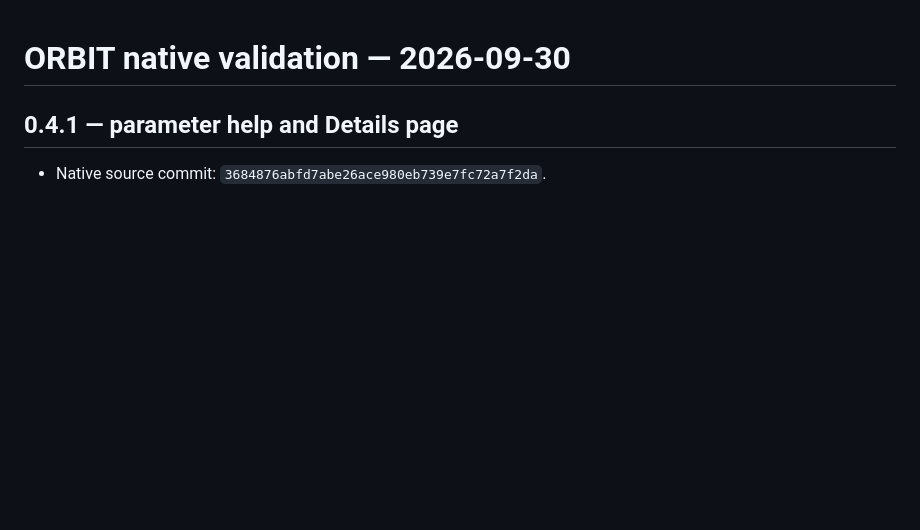
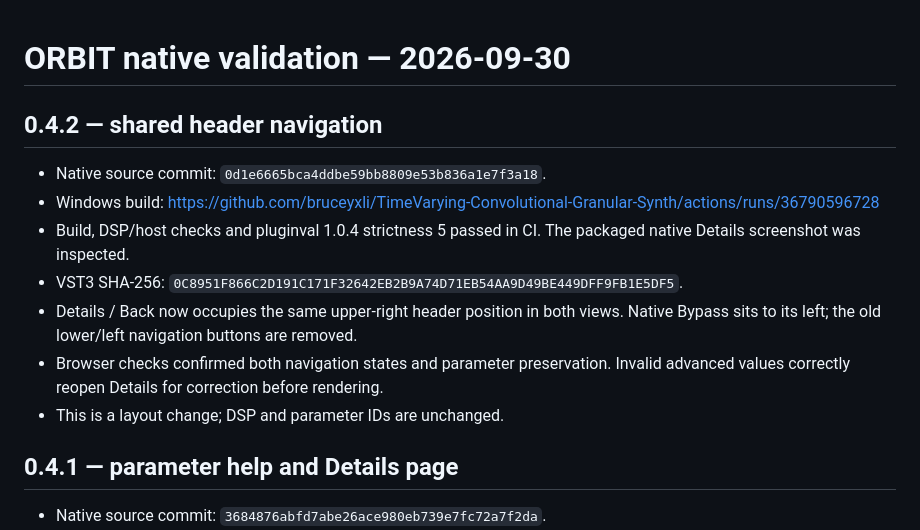
Before and after one commit to bruceyxli/TimeVarying-Convolutional-Granular-Synth, a Markdown page: docs/vst3-validation.md, the part around the change. Rendered like a GitHub page; blank space fills up the shorter version.

Commit message:
Record VST3 0.4.2 build validation

```diff
--- a/docs/vst3-validation.md
+++ b/docs/vst3-validation.md
@@ -1,4 +1,17 @@
 # ORBIT native validation — 2026-09-30
+
+## 0.4.2 — shared header navigation
+
+- Native source commit: `0d1e6665bca4ddbe59bb8809e53b836a1e7f3a18`.
+- Windows build: https://github.com/bruceyxli/TimeVarying-Convolutional-Granular-Synth/actions/runs/36790596728
+- Build, DSP/host checks and pluginval 1.0.4 strictness 5 passed in CI.
+  The packaged native Details screenshot was inspected.
+- VST3 SHA-256: `0C8951F866C2D191C171F32642EB2B9A74D71EB54AA9D49BE449DFF9FB1E5DF5`.
+- Details / Back now occupies the same upper-right header position in both views.
+  Native Bypass sits to its left; the old lower/left navigation buttons are removed.
+- Browser checks confirmed both navigation states and parameter preservation.
+  Invalid advanced values correctly reopen Details for correction before rendering.
+- This is a layout change; DSP and parameter IDs are unchanged.
 
 ## 0.4.1 — parameter help and Details page
 
```
